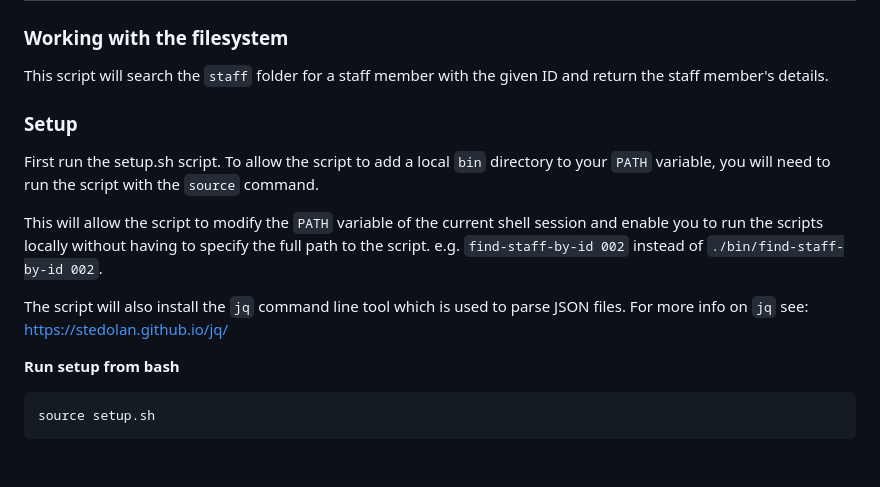
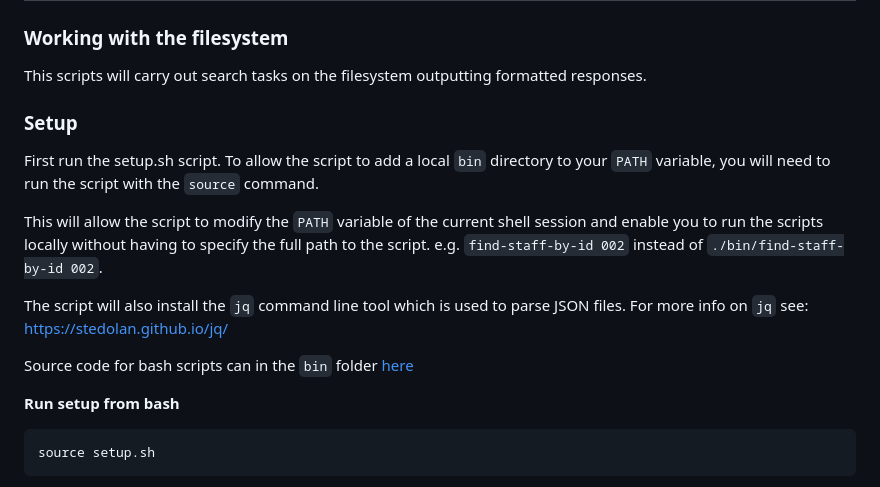
Before and after one commit to russgooday/northcoders-course-projects, a Markdown page: bash_exercise/README.md, the part around the change. Rendered like a GitHub page; blank space fills up the shorter version.

Commit message:
correct readme details

````diff
--- a/bash_exercise/README.md
+++ b/bash_exercise/README.md
@@ -1,7 +1,7 @@
 # Bash Scripting Exercises
 ### Working with the filesystem
 
-This script will search the `staff` folder for a staff member with the given ID and return the staff member's details.
+This scripts will carry out search tasks on the filesystem outputting formatted responses.
 
 ### Setup
 
@@ -11,6 +11,8 @@ This will allow the script to modify the `PATH` variable of the current shell se
 e.g. `find-staff-by-id 002` instead of `./bin/find-staff-by-id 002`.
 
 The script will also install the `jq` command line tool which is used to parse JSON files. For more info on `jq` see: https://stedolan.github.io/jq/
+
+Source code for bash scripts can in the `bin` folder [here](./bin/)
 
 **Run setup from bash**
 ```bash
````
